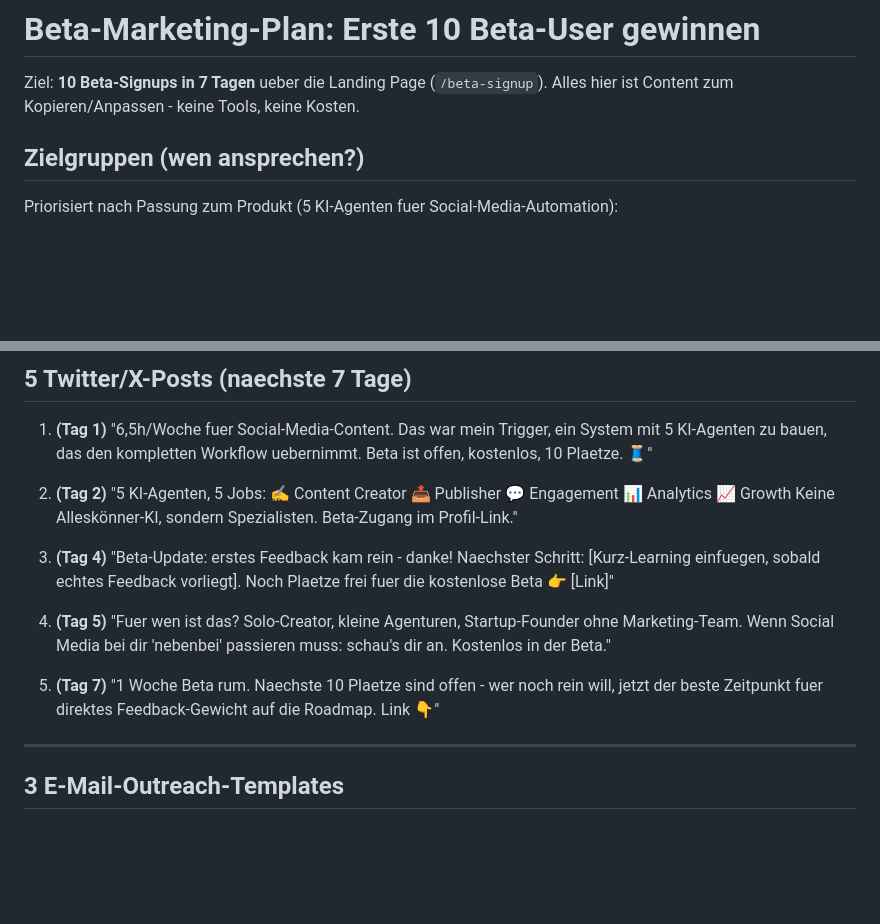
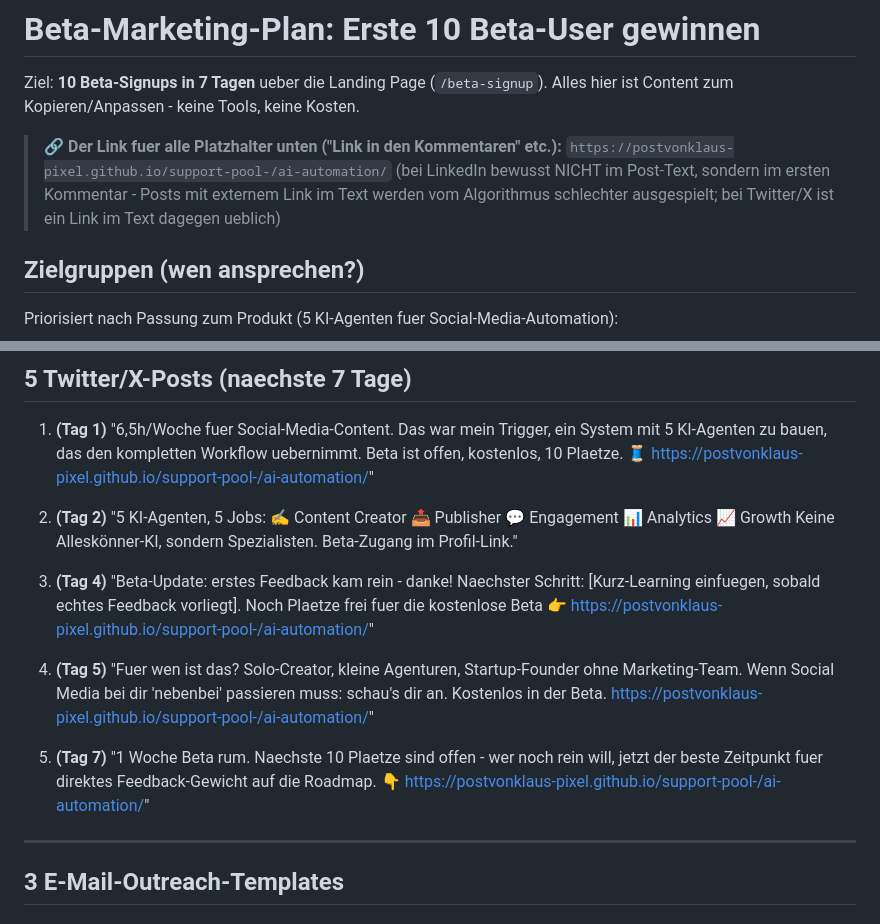
Before and after one commit to postvonklaus-pixel/support-pool-, a Markdown page: docs/BETA_MARKETING_PLAN.md, 2 parts joined by grey strips. Drawn GitHub-style; blank space fills up the shorter version.

Commit message:
Fill marketing plan placeholders with the real live beta URL
Alle "[Link]"-Platzhalter in den Twitter-Posts und der zentrale
Link-Hinweis am Dateianfang zeigen jetzt auf die echte, live geschaltete
Landing Page unter /ai-automation/. LinkedIn-Posts behalten bewusst
"Link in den Kommentaren" im Text (Algorithmus-Best-Practice), der Link
selbst steht jetzt zentral am Dateianfang dokumentiert.

Co-Authored-By: Claude Sonnet 5 <noreply@anthropic.com>
Claude-Session: https://claude.ai/code/session_01BraKVsST27tRYTjzSpCxBs

```diff
--- a/docs/BETA_MARKETING_PLAN.md
+++ b/docs/BETA_MARKETING_PLAN.md
@@ -2,6 +2,12 @@
 
 Ziel: **10 Beta-Signups in 7 Tagen** ueber die Landing Page (`/beta-signup`).
 Alles hier ist Content zum Kopieren/Anpassen - keine Tools, keine Kosten.
+
+> 🔗 **Der Link fuer alle Platzhalter unten ("Link in den Kommentaren" etc.):**
+> `https://postvonklaus-pixel.github.io/support-pool-/ai-automation/`
+> (bei LinkedIn bewusst NICHT im Post-Text, sondern im ersten Kommentar -
+> Posts mit externem Link im Text werden vom Algorithmus schlechter
+> ausgespielt; bei Twitter/X ist ein Link im Text dagegen ueblich)
 
 ## Zielgruppen (wen ansprechen?)
 
@@ -96,7 +102,8 @@ zu "Beta Access anfordern", da der Schmerzpunkt (Zeitaufwand) am direktesten spu
 
 1. **(Tag 1)** "6,5h/Woche fuer Social-Media-Content. Das war mein Trigger,
    ein System mit 5 KI-Agenten zu bauen, das den kompletten Workflow
-   uebernimmt. Beta ist offen, kostenlos, 10 Plaetze. 🧵"
+   uebernimmt. Beta ist offen, kostenlos, 10 Plaetze. 🧵
+   https://postvonklaus-pixel.github.io/support-pool-/ai-automation/"
 
 2. **(Tag 2)** "5 KI-Agenten, 5 Jobs:
    ✍️ Content Creator
@@ -108,15 +115,18 @@ zu "Beta Access anfordern", da der Schmerzpunkt (Zeitaufwand) am direktesten spu
 
 3. **(Tag 4)** "Beta-Update: erstes Feedback kam rein - danke! Naechster
    Schritt: [Kurz-Learning einfuegen, sobald echtes Feedback vorliegt].
-   Noch Plaetze frei fuer die kostenlose Beta 👉 [Link]"
+   Noch Plaetze frei fuer die kostenlose Beta 👉
+   https://postvonklaus-pixel.github.io/support-pool-/ai-automation/"
 
 4. **(Tag 5)** "Fuer wen ist das? Solo-Creator, kleine Agenturen,
    Startup-Founder ohne Marketing-Team. Wenn Social Media bei dir 'nebenbei'
-   passieren muss: schau's dir an. Kostenlos in der Beta."
+   passieren muss: schau's dir an. Kostenlos in der Beta.
+   https://postvonklaus-pixel.github.io/support-pool-/ai-automation/"
 
 5. **(Tag 7)** "1 Woche Beta rum. Naechste 10 Plaetze sind offen - wer noch
    rein will, jetzt der beste Zeitpunkt fuer direktes Feedback-Gewicht auf
-   die Roadmap. Link 👇"
+   die Roadmap. 👇
+   https://postvonklaus-pixel.github.io/support-pool-/ai-automation/"
 
 ---
 
```
